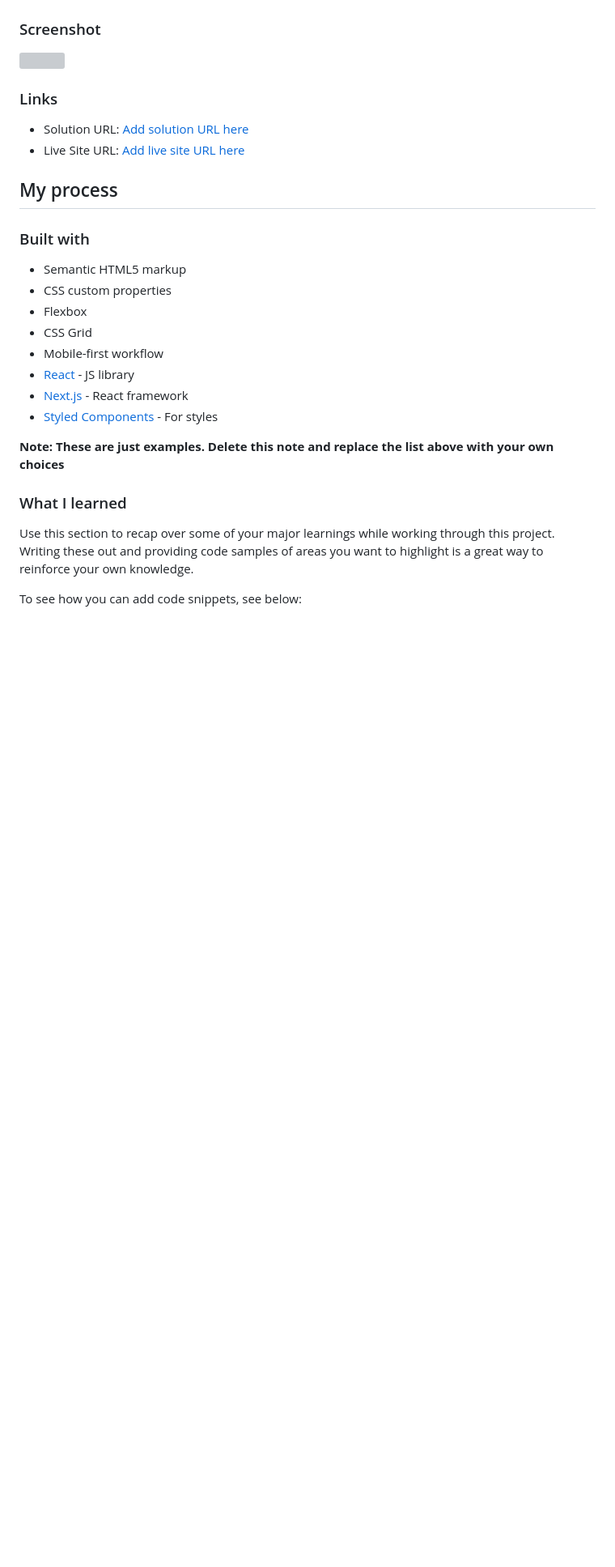
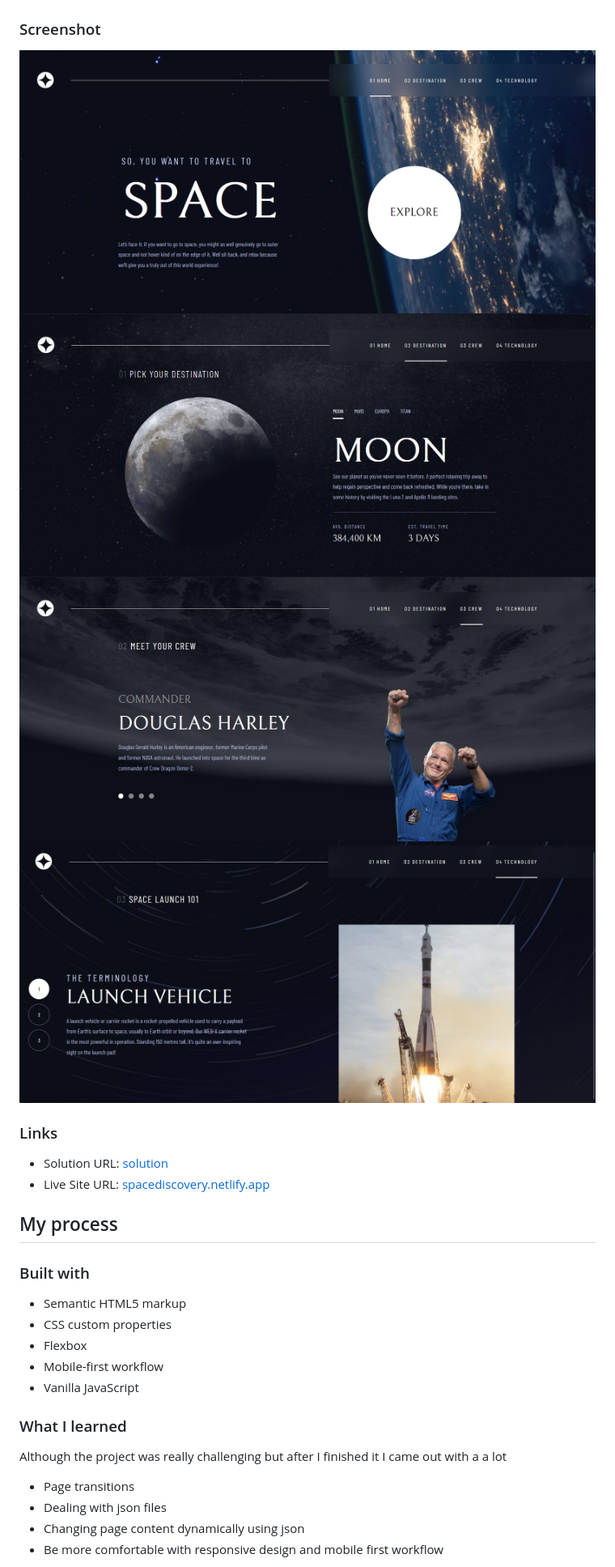
Before and after one commit to gunblade6/space-discovery-project, a Markdown page: README.md, the part around the change printed below. Shown: that part at 81% size. GitHub-like rendering; pictures changed too: assets/shared/screenshot_1.png (added), assets/shared/screenshot_2.png (added), assets/shared/screenshot_3.png (added); blank space fills up the shorter version; grey boxes are pictures that could not be loaded.

```diff
--- a/README.md
+++ b/README.md
@@ -31,11 +36,14 @@ Users should be able to:
 ### Screenshot
 
-![](./screenshot.jpg)
+![](/assets/shared/screenshot_1.png)
+![](/assets/shared/screenshot_2.png)
+![](/assets/shared/screenshot_3.png)
+![](/assets/shared/screenshot_4.png)
 
 ### Links
 
-- Solution URL: [Add solution URL here](https://your-solution-url.com)
-- Live Site URL: [Add live site URL here](https://your-live-site-url.com)
+- Solution URL: [solution](https://your-solution-url.com)
+- Live Site URL: [spacediscovery.netlify.app](https://spacediscovery.netlify.app)
 
 ## My process
 
@@ -44,17 +52,15 @@ Users should be able to:
 - Semantic HTML5 markup
 - CSS custom properties
 - Flexbox
-- CSS Grid
 - Mobile-first workflow
-- [React](https://reactjs.org/) - JS library
-- [Next.js](https://nextjs.org/) - React framework
-- [Styled Components](https://styled-components.com/) - For styles
-
-**Note: These are just examples. Delete this note and replace the list above with your own choices**
+- Vanilla JavaScript
 
 ### What I learned
 
-Use this section to recap over some of your major learnings while working through this project. Writing these out and providing code samples of areas you want to highlight is a great way to reinforce your own knowledge.
+Although the project was really challenging but after I finished it I came out with a a lot
 
-To see how you can add code snippets, see below:
+- Page transitions
+- Dealing with json files
+- Changing page content dynamically using json
+- Be more comfortable with responsive design and mobile first workflow
 
```
Also changed, not shown: other parts of README.md (+79 -34 lines).
